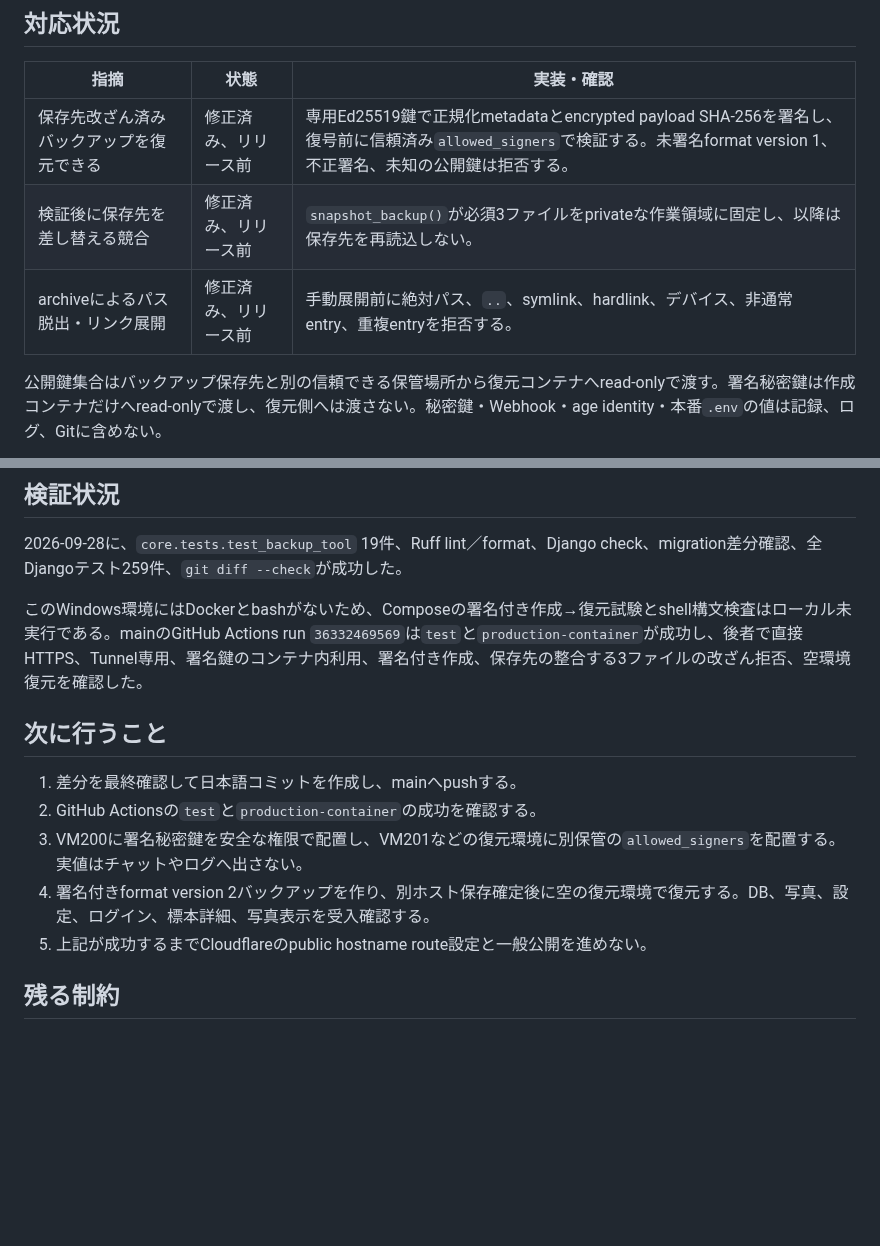
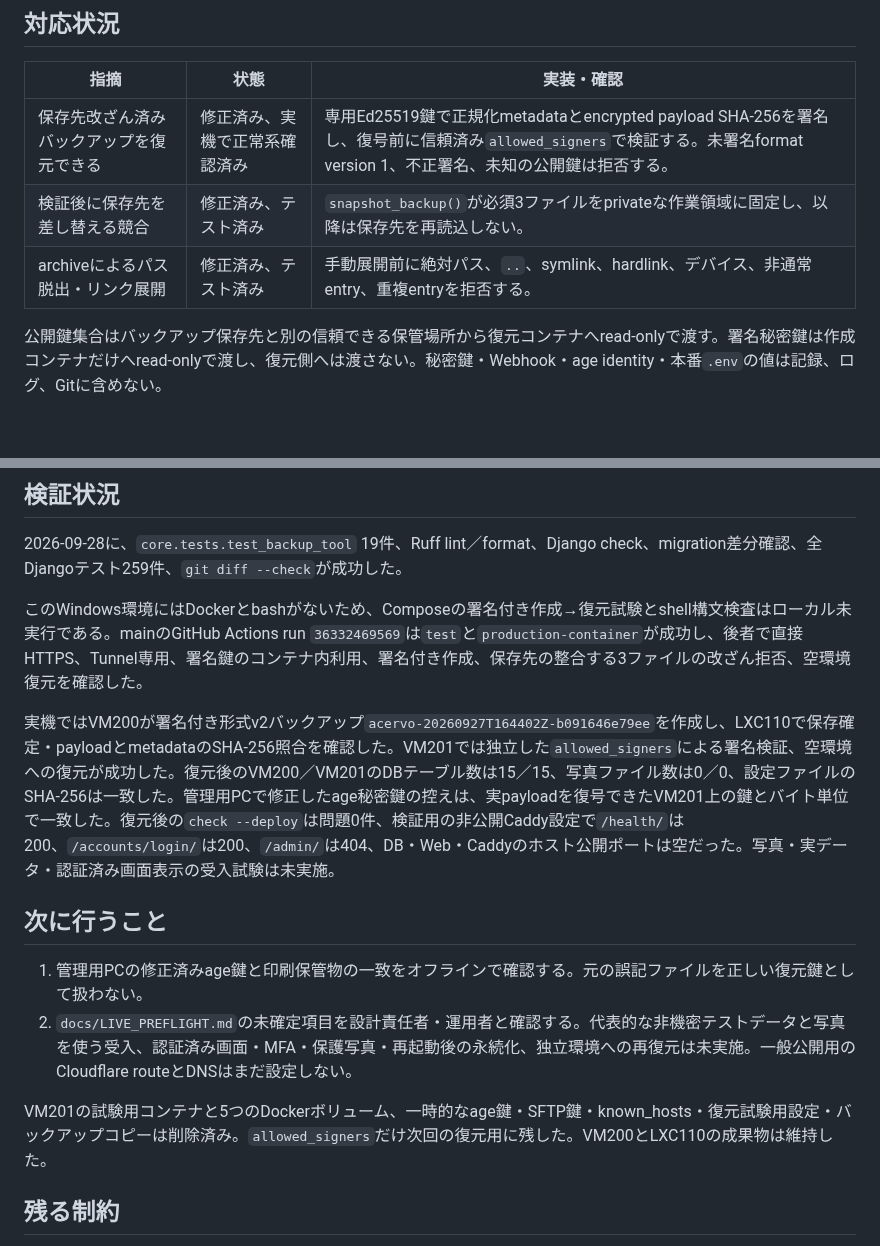
Before and after one commit to kade-6174/Acervo, a Markdown page: HANDOFF.md, 2 parts joined by grey strips. Drawn GitHub-style; blank space fills up the shorter version.

```diff
--- a/HANDOFF.md
+++ b/HANDOFF.md
@@ -13,9 +13,9 @@
 
 | 指摘 | 状態 | 実装・確認 |
 | --- | --- | --- |
-| 保存先改ざん済みバックアップを復元できる | 修正済み、リリース前 | 専用Ed25519鍵で正規化metadataとencrypted payload SHA-256を署名し、復号前に信頼済み`allowed_signers`で検証する。未署名format version 1、不正署名、未知の公開鍵は拒否する。 |
-| 検証後に保存先を差し替える競合 | 修正済み、リリース前 | `snapshot_backup()`が必須3ファイルをprivateな作業領域に固定し、以降は保存先を再読込しない。 |
-| archiveによるパス脱出・リンク展開 | 修正済み、リリース前 | 手動展開前に絶対パス、`..`、symlink、hardlink、デバイス、非通常entry、重複entryを拒否する。 |
+| 保存先改ざん済みバックアップを復元できる | 修正済み、実機で正常系確認済み | 専用Ed25519鍵で正規化metadataとencrypted payload SHA-256を署名し、復号前に信頼済み`allowed_signers`で検証する。未署名format version 1、不正署名、未知の公開鍵は拒否する。 |
+| 検証後に保存先を差し替える競合 | 修正済み、テスト済み | `snapshot_backup()`が必須3ファイルをprivateな作業領域に固定し、以降は保存先を再読込しない。 |
+| archiveによるパス脱出・リンク展開 | 修正済み、テスト済み | 手動展開前に絶対パス、`..`、symlink、hardlink、デバイス、非通常entry、重複entryを拒否する。 |
 
 公開鍵集合はバックアップ保存先と別の信頼できる保管場所から復元コンテナへread-onlyで渡す。署名秘密鍵は作成コンテナだけへread-onlyで渡し、復元側へは渡さない。秘密鍵・Webhook・age identity・本番`.env`の値は記録、ログ、Gitに含めない。
 
@@ -41,13 +41,14 @@
 
 このWindows環境にはDockerとbashがないため、Composeの署名付き作成→復元試験とshell構文検査はローカル未実行である。mainのGitHub Actions run `36332469569`は`test`と`production-container`が成功し、後者で直接HTTPS、Tunnel専用、署名鍵のコンテナ内利用、署名付き作成、保存先の整合する3ファイルの改ざん拒否、空環境復元を確認した。
 
+実機ではVM200が署名付き形式v2バックアップ`acervo-20260927T164402Z-b091646e79ee`を作成し、LXC110で保存確定・payloadとmetadataのSHA-256照合を確認した。VM201では独立した`allowed_signers`による署名検証、空環境への復元が成功した。復元後のVM200／VM201のDBテーブル数は15／15、写真ファイル数は0／0、設定ファイルのSHA-256は一致した。管理用PCで修正したage秘密鍵の控えは、実payloadを復号できたVM201上の鍵とバイト単位で一致した。復元後の`check --deploy`は問題0件、検証用の非公開Caddy設定で`/health/`は200、`/accounts/login/`は200、`/admin/`は404、DB・Web・Caddyのホスト公開ポートは空だった。写真・実データ・認証済み画面表示の受入試験は未実施。
+
 ## 次に行うこと
 
-1. 差分を最終確認して日本語コミットを作成し、mainへpushする。
-2. GitHub Actionsの`test`と`production-container`の成功を確認する。
-3. VM200に署名秘密鍵を安全な権限で配置し、VM201などの復元環境に別保管の`allowed_signers`を配置する。実値はチャットやログへ出さない。
-4. 署名付きformat version 2バックアップを作り、別ホスト保存確定後に空の復元環境で復元する。DB、写真、設定、ログイン、標本詳細、写真表示を受入確認する。
-5. 上記が成功するまでCloudflareのpublic hostname route設定と一般公開を進めない。
+1. 管理用PCの修正済みage鍵と印刷保管物の一致をオフラインで確認する。元の誤記ファイルを正しい復元鍵として扱わない。
+2. `docs/LIVE_PREFLIGHT.md`の未確定項目を設計責任者・運用者と確認する。代表的な非機密テストデータと写真を使う受入、認証済み画面・MFA・保護写真・再起動後の永続化、独立環境への再復元は未実施。一般公開用のCloudflare routeとDNSはまだ設定しない。
+
+VM201の試験用コンテナと5つのDockerボリューム、一時的なage鍵・SFTP鍵・known_hosts・復元試験用設定・バックアップコピーは削除済み。`allowed_signers`だけ次回の復元用に残した。VM200とLXC110の成果物は維持した。
 
 ## 残る制約
 
```
Also changed, not shown: STATUS.md (+9 -1 lines).
